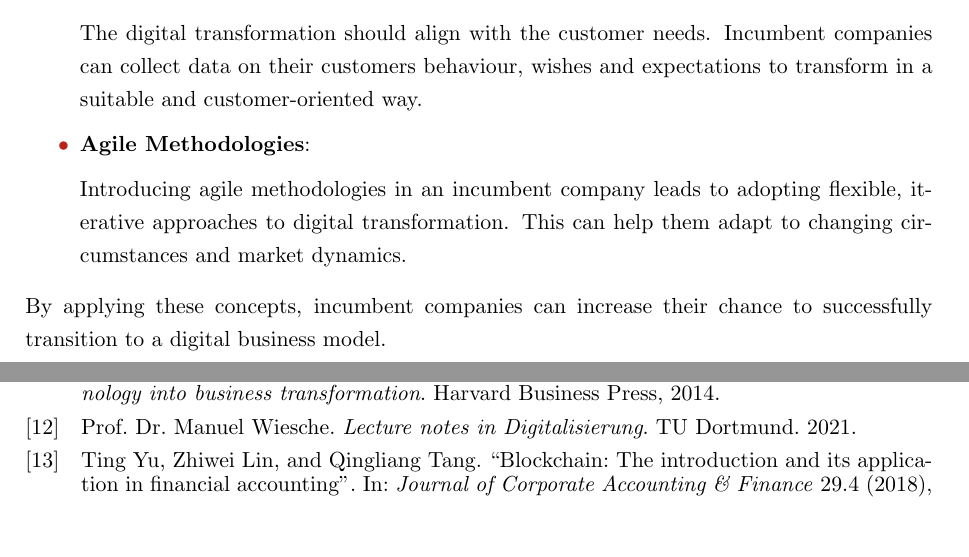
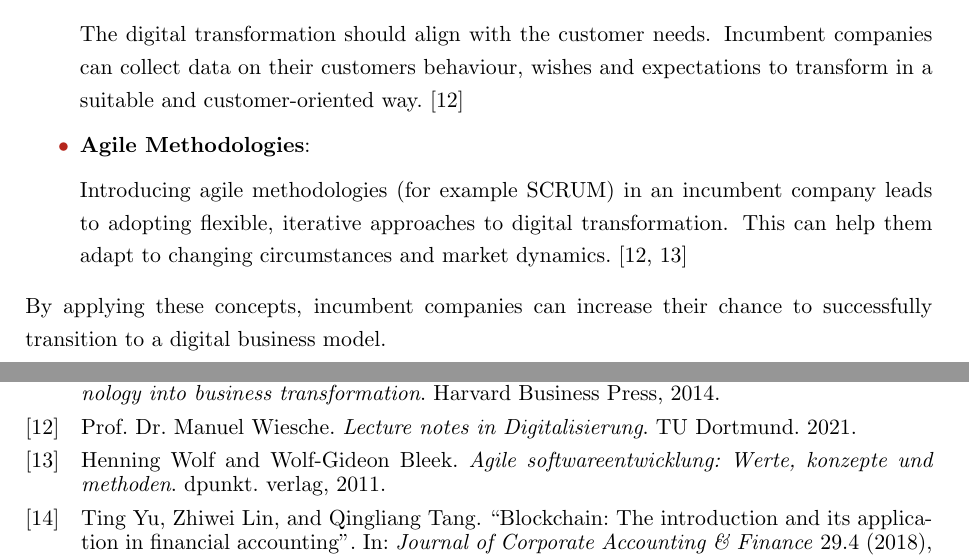
Before and after one commit to Pina-Cola/MDE_IndividualAssignment, a LaTeX problem sheet (MDE_Assignment_2/MDE_IndividualAssignment.tex, which reads MDE_Assignment_2/references.bib): two parts of pages 8 and 9 of 9, joined at a grey line, cut so that both start at the same text, the shorter picture padded with empty space. Compiled offline with pdfLaTeX.

Commit message:
A2: Section 3 wip

```diff
--- a/MDE_Assignment_2/MDE_IndividualAssignment.tex
+++ b/MDE_Assignment_2/MDE_IndividualAssignment.tex
@@ -403,12 +403,12 @@ The digital transformation of incumbent companies raises several key challenges,
 
 	\item \textbf{Customer transition}:
 
-	The digital transformation should align with the customer needs. Incumbent companies can collect data on their customers behaviour, wishes and expectations to transform in a suitable and customer-oriented way.
+	The digital transformation should align with the customer needs. Incumbent companies can collect data on their customers behaviour, wishes and expectations to transform in a suitable and customer-oriented way.~\cite{wiwi}
 
 
 	\item \textbf{Agile Methodologies}:
 
-	Introducing agile methodologies in an incumbent company leads to adopting flexible, iterative approaches to digital transformation. This can help them adapt to changing circumstances and market dynamics.
+	Introducing agile methodologies (for example SCRUM) in an incumbent company leads to adopting flexible, iterative approaches to digital transformation. This can help them adapt to changing circumstances and market dynamics.~\cite{wiwi, agile}
 
 
 
--- a/MDE_Assignment_2/references.bib
+++ b/MDE_Assignment_2/references.bib
@@ -112,6 +112,13 @@ abstract = {Digital technology has created new elements of innovation types and
   pages={19--23},
   year={1995},
   publisher={IEEE}
+}
+
+@book{agile,
+  title={Agile softwareentwicklung: Werte, konzepte und methoden},
+  author={Wolf, Henning and Bleek, Wolf-Gideon},
+  year={2011},
+  publisher={dpunkt. verlag}
 }
 
 
```
Also changed, not shown: MDE_Assignment_2/MDE_IndividualAssignment.bbl, MDE_Assignment_2/MDE_IndividualAssignment.pdf, MDE_Assignment_2/MDE_IndividualAssignment.tex (4 more changed lines), 5 other files.
